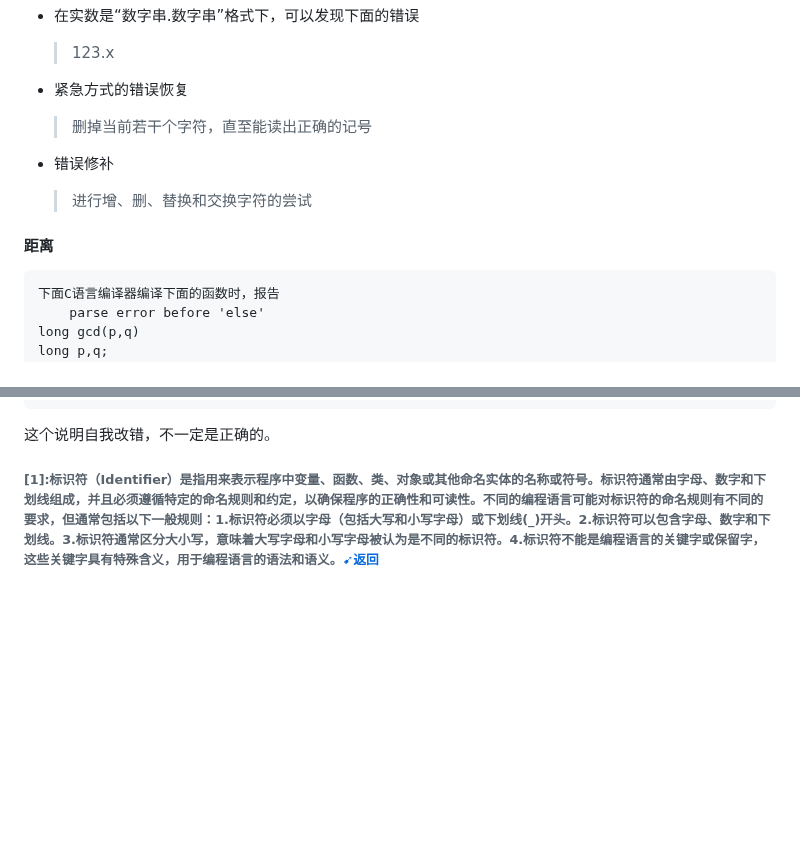
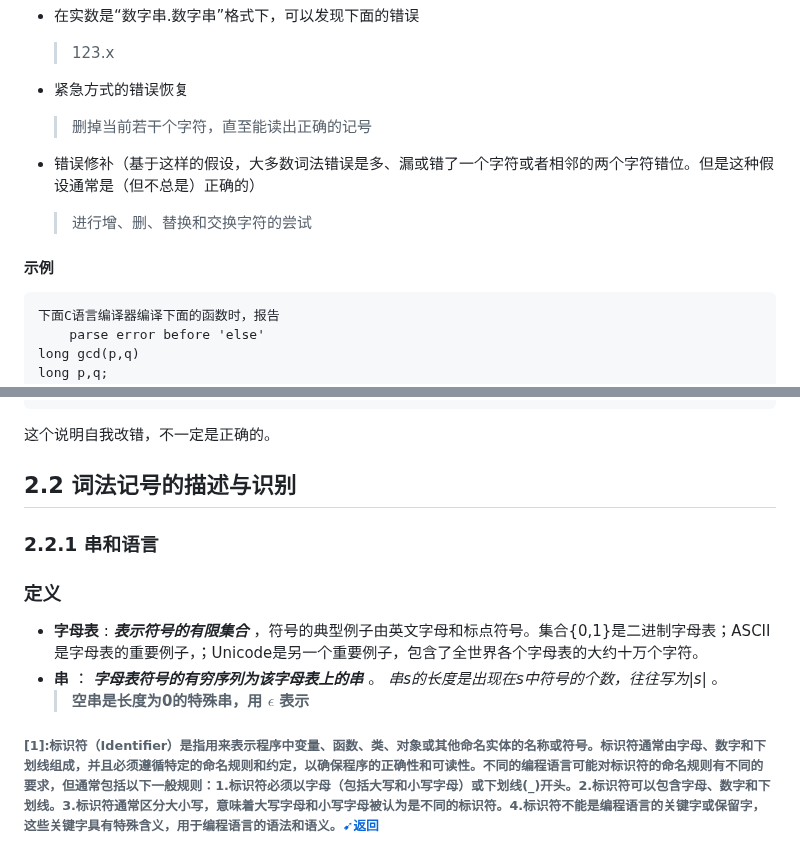
Before and after one commit to forget-eve/Compiler-Principle, a Markdown page: README.md, 2 parts joined by grey strips. Drawn GitHub-style; blank space fills up the shorter version.

````diff
--- a/README.md
+++ b/README.md
@@ -156,10 +156,10 @@ D --> |取下一个记号|B
 	> 123.x
 - 紧急方式的错误恢复
 	> 删掉当前若干个字符，直至能读出正确的记号
-- 错误修补
+- 错误修补（基于这样的假设，大多数词法错误是多、漏或错了一个字符或者相邻的两个字符错位。但是这种假设通常是（但不总是）正确的）
 	> 进行增、删、替换和交换字符的尝试
 
-#### 距离
+#### 示例
 ```
 下面C语言编译器编译下面的函数时，报告
 	parse error before 'else'
@@ -189,9 +189,17 @@ long p,q;
 ```
 这个说明自我改错，不一定是正确的。
 
+## 2.2 词法记号的描述与识别
+### 2.2.1 串和语言
+### 定义
+- **字母表** : ***表示符号的有限集合*** ，符号的典型例子由英文字母和标点符号。集合{0,1}是二进制字母表；ASCII是字母表的重要例子，；Unicode是另一个重要例子，包含了全世界各个字母表的大约十万个字符。
+- **串** ： ***字母表符号的有穷序列为该字母表上的串*** 。 *串s的长度是出现在s中符号的个数，往往写为|s|* 。
+	> **空串是长度为0的特殊串，用 $\epsilon$ 表示**
 
 
-
+<p></p>
+<p></p>
+<p></p>
 <div id="footnote" style="font-size:10px">
 	<h6 id="footnote1">
 		[1]:标识符（Identifier）是指用来表示程序中变量、函数、类、对象或其他命名实体的名称或符号。标识符通常由字母、数字和下划线组成，并且必须遵循特定的命名规则和约定，以确保程序的正确性和可读性。不同的编程语言可能对标识符的命名规则有不同的要求，但通常包括以下一般规则：1.标识符必须以字母（包括大写和小写字母）或下划线(_)开头。2.标识符可以包含字母、数字和下划线。3.标识符通常区分大小写，意味着大写字母和小写字母被认为是不同的标识符。4.标识符不能是编程语言的关键字或保留字，这些关键字具有特殊含义，用于编程语言的语法和语义。<a href="#/?id=back1">➹返回</a>
````
